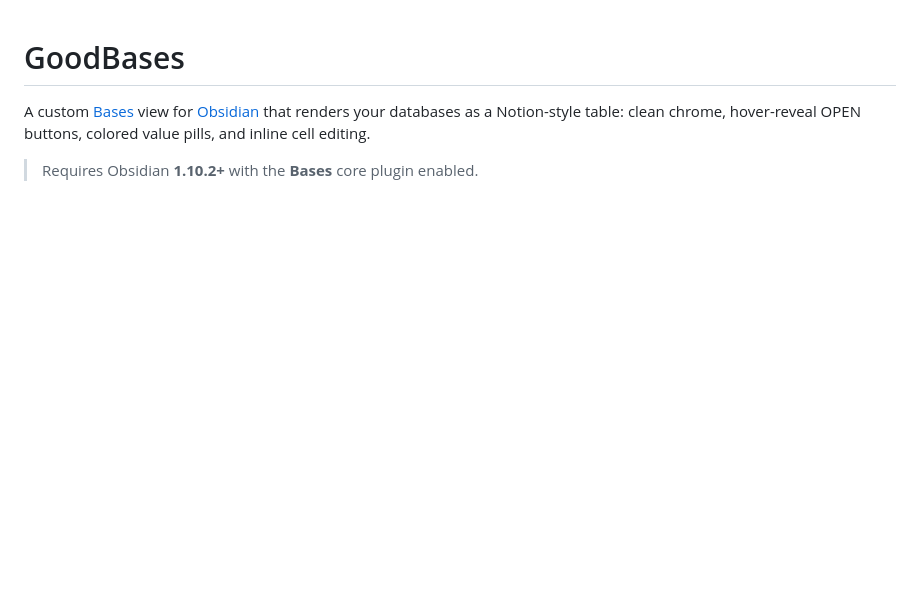
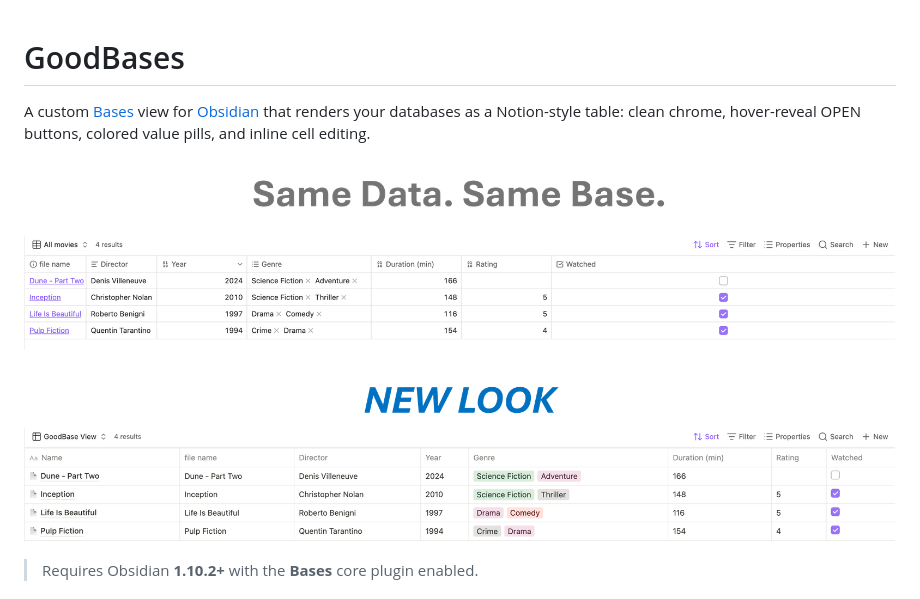
Before and after one commit to FrancescoUmberto/GoodBases, a Markdown page: README.md, the part around the change printed below. GitHub-like rendering; pictures changed too: docs/asset/intro.png (added); blank space fills up the shorter version.

```diff
--- a/README.md
+++ b/README.md
@@ -5,4 +5,6 @@ A custom [Bases](https://help.obsidian.md/bases) view for
 Notion-style table: clean chrome, hover-reveal OPEN buttons, colored
 value pills, and inline cell editing.
 
+![GoodBases — Notion-style table view](docs/asset/intro.png)
+
 > Requires Obsidian **1.10.2+** with the **Bases** core plugin enabled.
```
Also changed, not shown: other parts of README.md (+6 -2 lines), 1 other file.
